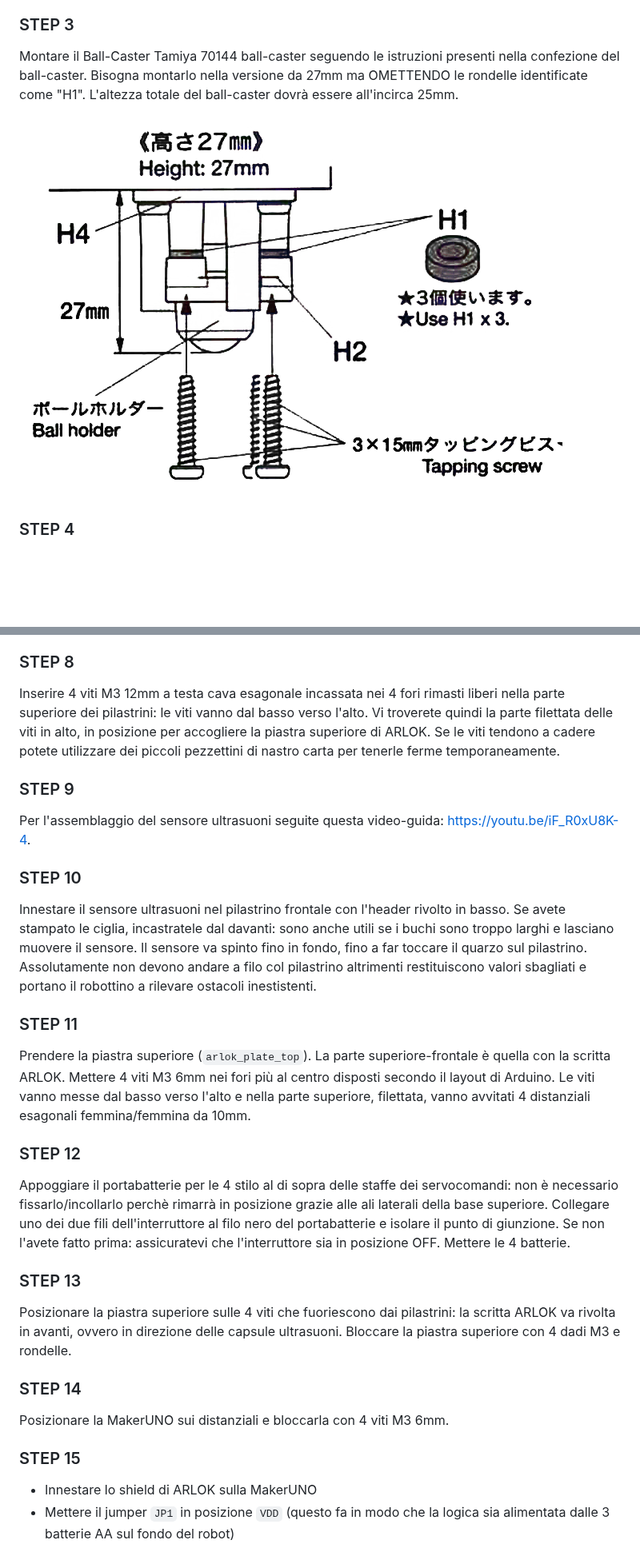
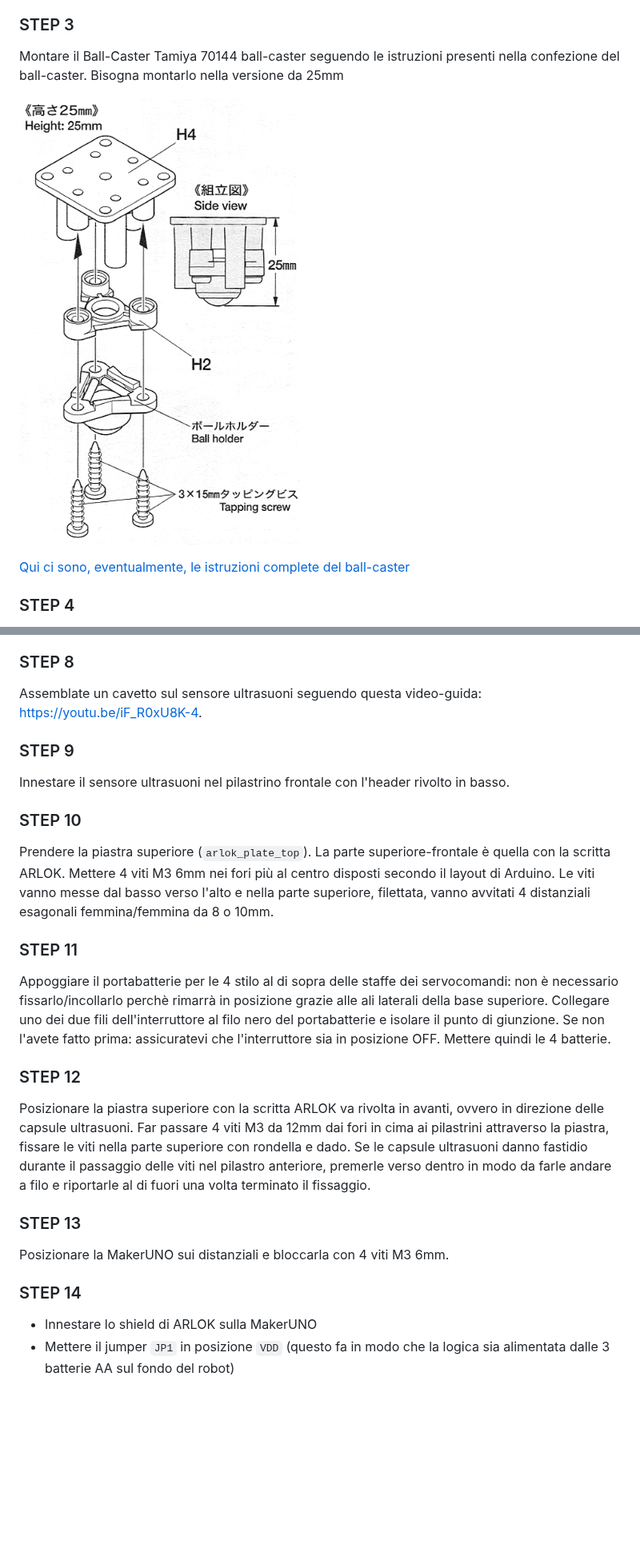
Before and after one commit to Settorezero/Arlok, a Markdown page: docs/assembly_ita.md, 2 parts joined by grey strips. Shown at 80% size. Drawn GitHub-style; pictures changed too: media/instructions/ball_caster_25mm.png (added), media/instructions/ball_caster_27mm.png (deleted); blank space fills up the shorter version.

Commit message:
better instructions about ball-caster

```diff
--- a/docs/assembly_ita.md
+++ b/docs/assembly_ita.md
@@ -35,9 +35,11 @@ Posizionare le staffe di bloccagglio dei servo al di sopra dei servo. (`arlok_se
 Utilizzando un po' di nastro carta, annotare sui connettori dei servo qual'è il destro e qual'è il sinistro in modo da non commettere errori quando andremo a collegare i connettori dei servo sul PCB.
 
 ### STEP 3
-Montare il Ball-Caster Tamiya 70144 ball-caster seguendo le istruzioni presenti nella confezione del ball-caster. Bisogna montarlo nella versione da 27mm ma OMETTENDO le rondelle identificate come "H1". L'altezza totale del ball-caster dovrà essere all'incirca 25mm.
+Montare il Ball-Caster Tamiya 70144 ball-caster seguendo le istruzioni presenti nella confezione del ball-caster. Bisogna montarlo nella versione da 25mm
 
-![Tamiya 70144 Ball-Caster](../media/instructions/ball_caster_27mm.png)
+![Tamiya 70144 Ball-Caster](../media/instructions/ball_caster_25mm.png)
+
+[Qui ci sono, eventualmente, le istruzioni complete del ball-caster](../media/instructions/ball_caster_instructions.png)
 
 ### STEP 4
 Collegare il ball-caster alla base. Il ball caster va nella parte posteriore-inferiore. Utilizzare 2 viti M3 12mm nei due buchi più vicini al centro lasciando liberi i 2 buchi posteriori: in questi buchi andrà difatti montato anche il pilastrino posteriore, per cui per ora vanno lasciati liberi. Utilizzare 2 dei dadi forniti col ball-caster.
@@ -56,27 +58,24 @@ Saldare 2 piccoli spezzoni di cavo ai terminali dell'interruttore che avete scel
 Montare il pilastrino per il sensore ultrasuoni (`arlok_pillar_sonar`) nella parte frontale: utilizzare 2 viti M3 12mm a testa esagonale incassata dal pilastrino verso il basso. Avvitare in basso con 2 dadi M3 e rondelle.
 
 ### STEP 8
-Inserire 4 viti M3 12mm a testa cava esagonale incassata nei 4 fori rimasti liberi nella parte superiore dei pilastrini: le viti vanno dal basso verso l'alto. Vi troverete quindi la parte filettata delle viti in alto, in posizione per accogliere la piastra superiore di ARLOK. Se le viti tendono a cadere potete utilizzare dei piccoli pezzettini di nastro carta per tenerle ferme temporaneamente.
+Assemblate un cavetto sul sensore ultrasuoni seguendo questa video-guida: [https://youtu.be/iF_R0xU8K-4](https://youtu.be/iF_R0xU8K-4).
 
 ### STEP 9
-Per l'assemblaggio del sensore ultrasuoni seguite questa video-guida: [https://youtu.be/iF_R0xU8K-4](https://youtu.be/iF_R0xU8K-4).
+Innestare il sensore ultrasuoni nel pilastrino frontale con l'header rivolto in basso.
 
 ### STEP 10
-Innestare il sensore ultrasuoni nel pilastrino frontale con l'header rivolto in basso. Se avete stampato le ciglia, incastratele dal davanti: sono anche utili se i buchi sono troppo larghi e lasciano muovere il sensore. Il sensore va spinto fino in fondo, fino a far toccare il quarzo sul pilastrino. Assolutamente non devono andare a filo col pilastrino altrimenti restituiscono valori sbagliati e portano il robottino a rilevare ostacoli inestistenti.
+Prendere la piastra superiore (`arlok_plate_top`). La parte superiore-frontale è quella con la scritta ARLOK. Mettere 4 viti M3 6mm nei fori più al centro disposti secondo il layout di Arduino. Le viti vanno messe dal basso verso l'alto e nella parte superiore, filettata, vanno avvitati 4 distanziali esagonali femmina/femmina da 8 o 10mm.
 
 ### STEP 11
-Prendere la piastra superiore (`arlok_plate_top`). La parte superiore-frontale è quella con la scritta ARLOK. Mettere 4 viti M3 6mm nei fori più al centro disposti secondo il layout di Arduino. Le viti vanno messe dal basso verso l'alto e nella parte superiore, filettata, vanno avvitati 4 distanziali esagonali femmina/femmina da 10mm.
+Appoggiare il portabatterie per le 4 stilo al di sopra delle staffe dei servocomandi: non è necessario fissarlo/incollarlo perchè rimarrà in posizione grazie alle ali laterali della base superiore. Collegare uno dei due fili dell'interruttore al filo nero del portabatterie e isolare il punto di giunzione. Se non l'avete fatto prima: assicuratevi che l'interruttore sia in posizione OFF. Mettere quindi le 4 batterie.
 
 ### STEP 12
-Appoggiare il portabatterie per le 4 stilo al di sopra delle staffe dei servocomandi: non è necessario fissarlo/incollarlo perchè rimarrà in posizione grazie alle ali laterali della base superiore. Collegare uno dei due fili dell'interruttore al filo nero del portabatterie e isolare il punto di giunzione. Se non l'avete fatto prima: assicuratevi che l'interruttore sia in posizione OFF. Mettere le 4 batterie.
+Posizionare la piastra superiore con la scritta ARLOK va rivolta in avanti, ovvero in direzione delle capsule ultrasuoni. Far passare 4 viti M3 da 12mm dai fori in cima ai pilastrini attraverso la piastra, fissare le viti nella parte superiore con rondella e dado. Se le capsule ultrasuoni danno fastidio durante il passaggio delle viti nel pilastro anteriore, premerle verso dentro in modo da farle andare a filo e riportarle al di fuori una volta terminato il fissaggio.
 
 ### STEP 13
-Posizionare la piastra superiore sulle 4 viti che fuoriescono dai pilastrini: la scritta ARLOK va rivolta in avanti, ovvero in direzione delle capsule ultrasuoni. Bloccare la piastra superiore con 4 dadi M3 e rondelle.
+Posizionare la MakerUNO sui distanziali e bloccarla con 4 viti M3 6mm.
 
 ### STEP 14
-Posizionare la MakerUNO sui distanziali e bloccarla con 4 viti M3 6mm.
-
-### STEP 15
 - Innestare lo shield di ARLOK sulla MakerUNO
 - Mettere il jumper `JP1` in posizione `VDD` (questo fa in modo che la logica sia alimentata dalle 3 batterie AA sul fondo del robot)
 - Collegare i fili del sensore ultrasuoni sull'header contrassegnato come `HC-SR04` rispettando i segnali
```
Also changed, not shown: other parts of docs/assembly_ita.md (+6 -6 lines), docs/assembly.md (+17 -19 lines), 1 other file.
